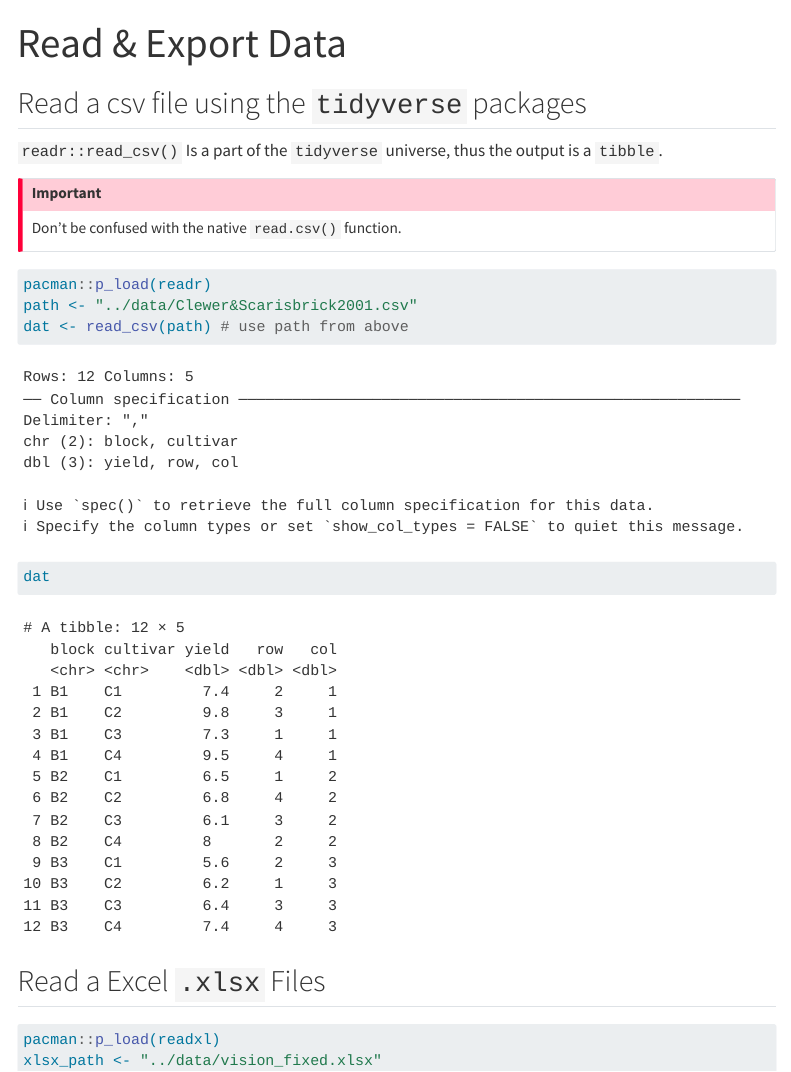
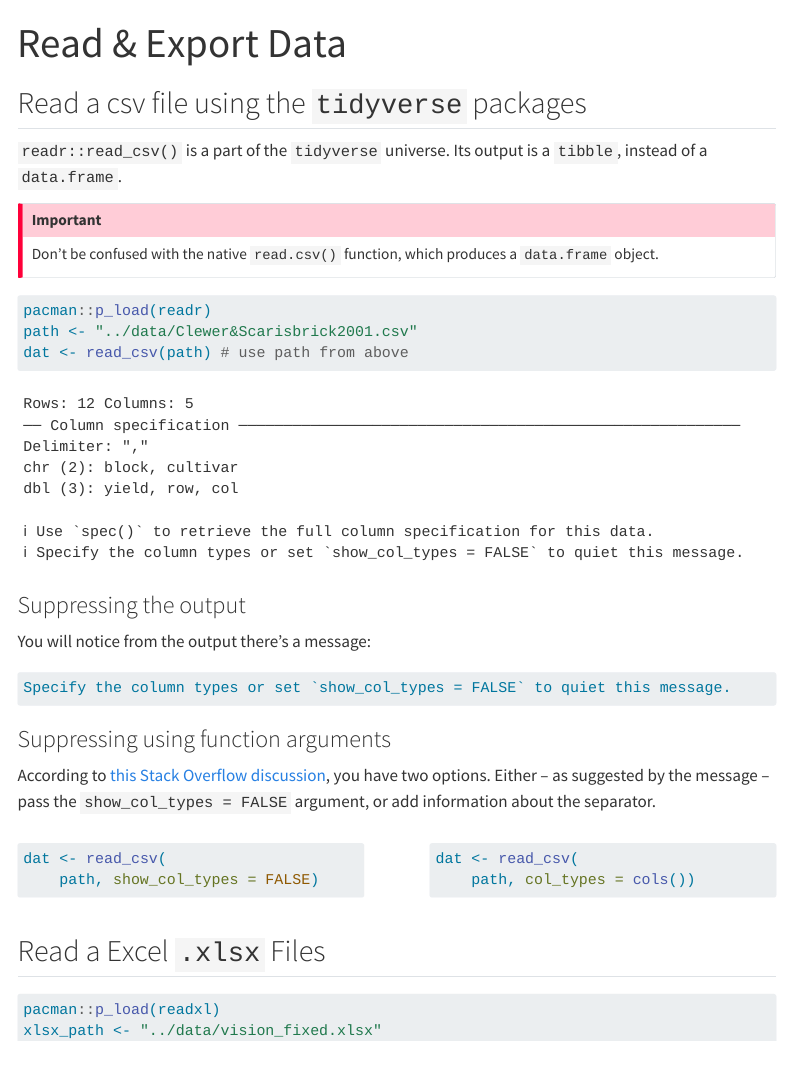
Before and after one commit to yuchen-xue/Learn-R-Quarto, a Quarto document (content/r-topics/read-export-data.qmd): the page in a window 1100 px wide, from its top. Rendered offline with R 4.5, knitr and Pandoc in place of Quarto, with nearby package versions; menus at the side of the page are left out.

Commit message:
Add output suppression in the read data section.

````diff
--- a/content/r-topics/read-export-data.qmd
+++ b/content/r-topics/read-export-data.qmd
@@ -5,18 +5,55 @@ description: "This is my reading note about loading and exporting data."
 
 ## Read a csv file using the `tidyverse` packages
 
-`readr::read_csv()` Is a part of the `tidyverse` universe, thus the output is a `tibble`.
+`readr::read_csv()` is a part of the `tidyverse` universe. Its output is a `tibble`, instead of a `data.frame`.
 
 ::: {.callout-important}
-Don't be confused with the native `read.csv()` function.
+Don't be confused with the native `read.csv()` function, which produces a `data.frame` object.
 :::
 
 ```{r}
 pacman::p_load(readr)
 path <- "../data/Clewer&Scarisbrick2001.csv"
 dat <- read_csv(path) # use path from above
-dat
 ```
+
+### Suppressing the output
+
+You will notice from the output there's a message:
+
+```default
+Specify the column types or set `show_col_types = FALSE` to quiet this message.
+```
+
+### Suppressing using function arguments
+
+According to [this Stack Overflow discussion](https://stackoverflow.com/q/55687401), you have two options. Either -- as suggested by the message -- pass the `show_col_types = FALSE` argument, or add information about the separator.
+
+:::: {.columns}
+::: {.column width="49%"}
+
+```{r}
+dat <- read_csv(
+    path, show_col_types = FALSE)
+```
+
+:::
+
+::: {.column width="2%"}
+<!-- empty column to create gap -->
+:::
+
+::: {.column width="49%"}
+
+```{r}
+dat <- read_csv(
+    path, col_types = cols())
+```
+
+:::
+
+::::
+<!-- end of columns -->
 
 ## Read a Excel `.xlsx` Files
 
````
